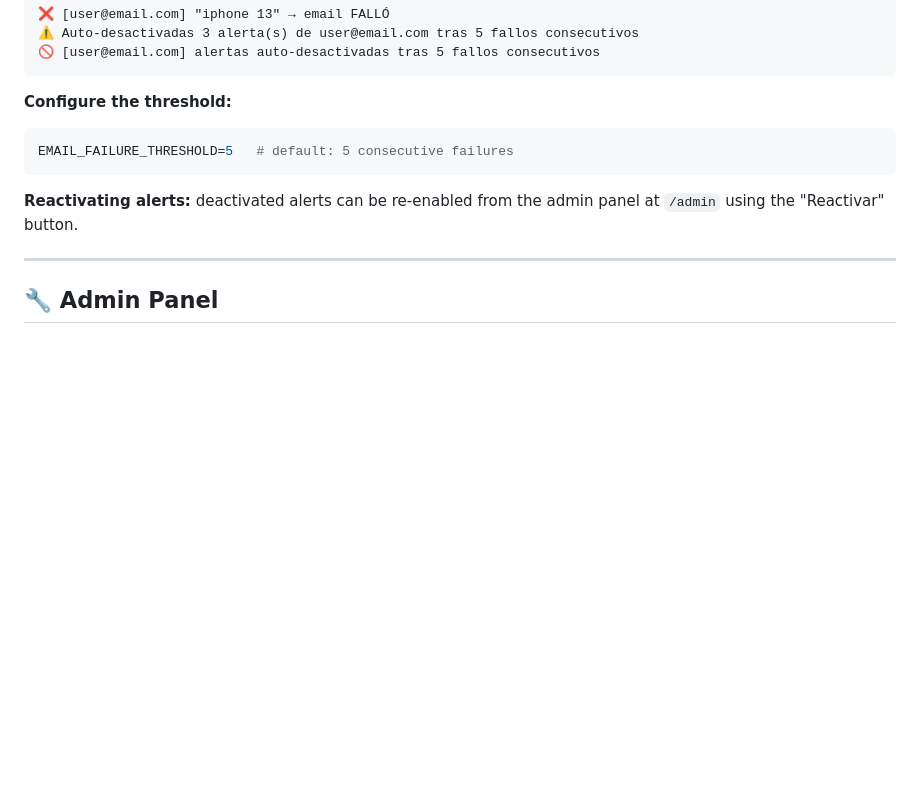
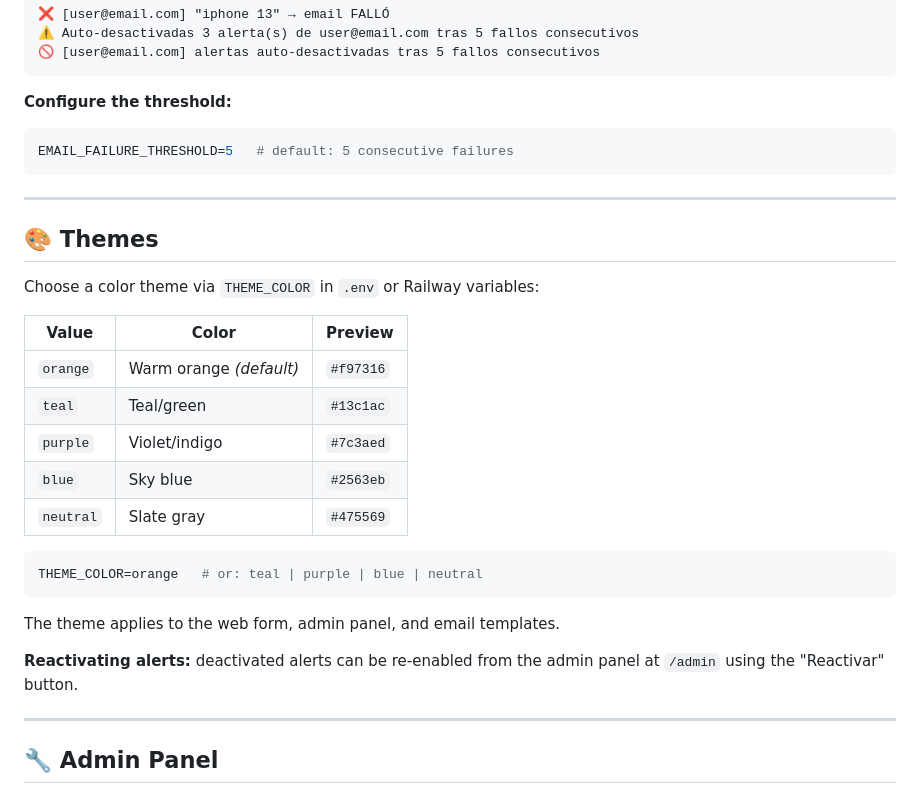
Before and after one commit to enrimr/used-items-alert-agent, a Markdown page: README.md, the part around the change. Drawn GitHub-style; blank space fills up the shorter version.

Commit message:
docs: add themes section to README

````diff
--- a/README.md
+++ b/README.md
@@ -299,6 +299,26 @@ The worker tracks **consecutive email delivery failures** per subscription. If a
 EMAIL_FAILURE_THRESHOLD=5   # default: 5 consecutive failures
 ```
 
+---
+
+## 🎨 Themes
+
+Choose a color theme via `THEME_COLOR` in `.env` or Railway variables:
+
+| Value | Color | Preview |
+|-------|-------|---------|
+| `orange` | Warm orange *(default)* | `#f97316` |
+| `teal` | Teal/green | `#13c1ac` |
+| `purple` | Violet/indigo | `#7c3aed` |
+| `blue` | Sky blue | `#2563eb` |
+| `neutral` | Slate gray | `#475569` |
+
+```env
+THEME_COLOR=orange   # or: teal | purple | blue | neutral
+```
+
+The theme applies to the web form, admin panel, and email templates.
+
 **Reactivating alerts:** deactivated alerts can be re-enabled from the admin panel at `/admin` using the "Reactivar" button.
 
 ---
````
